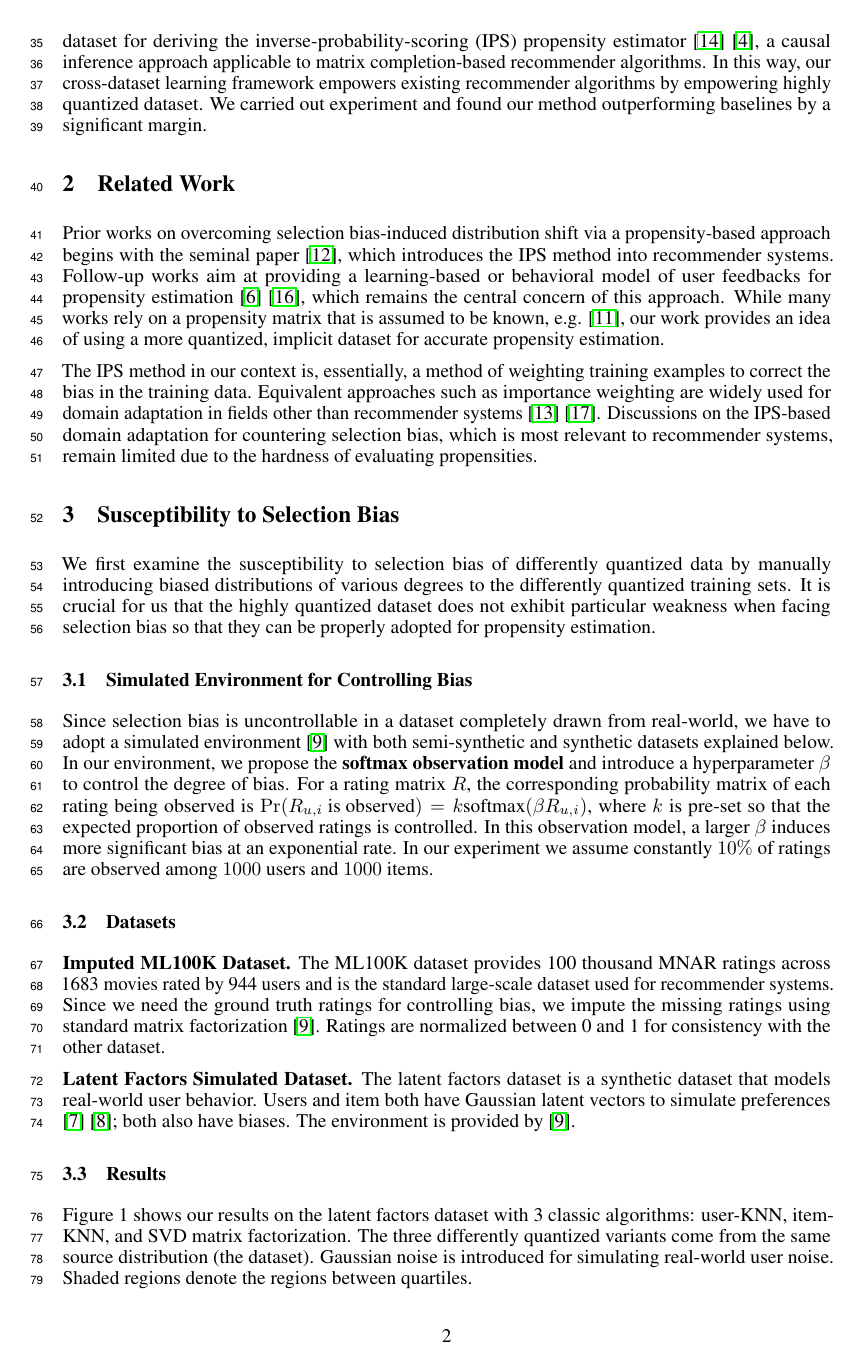
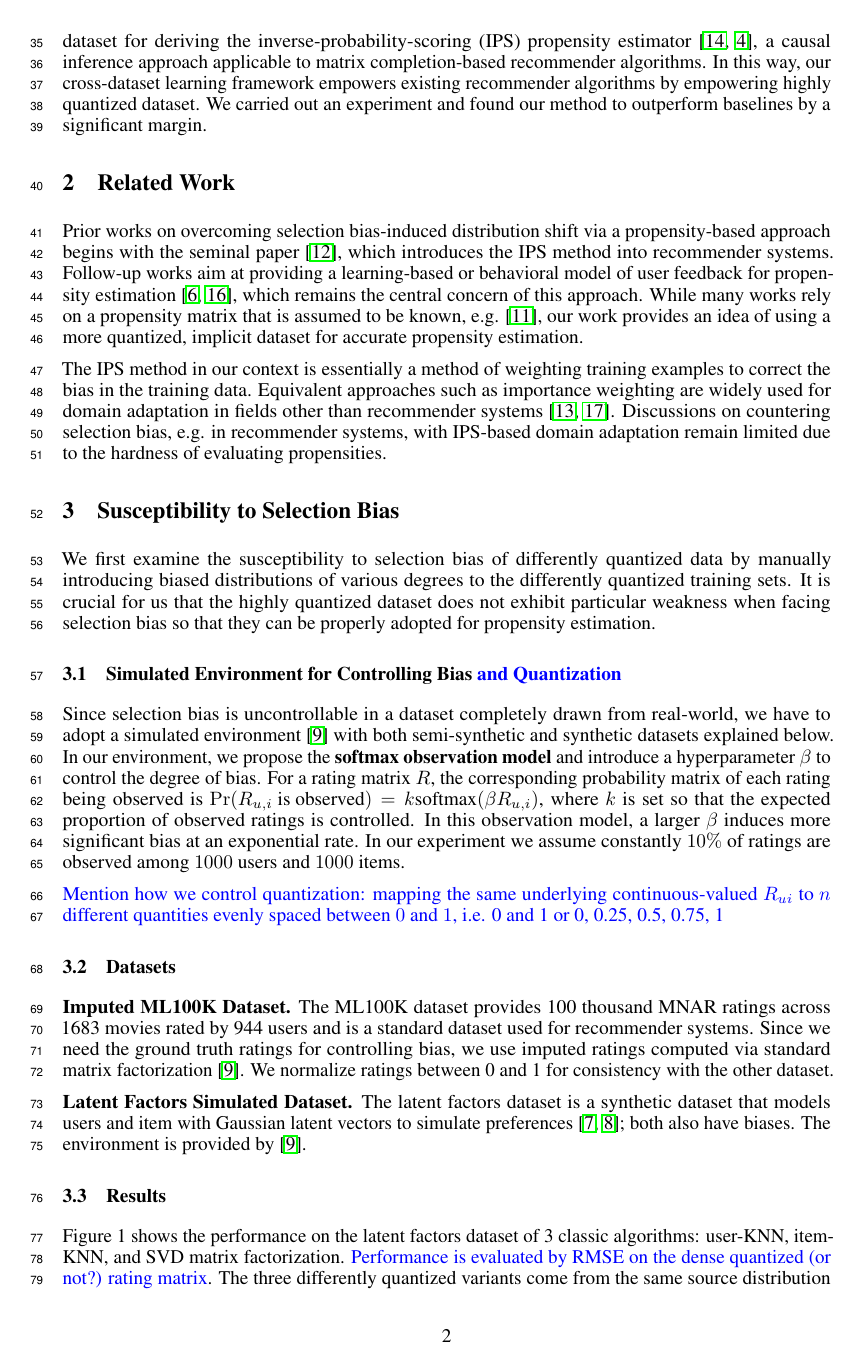
Before and after one commit to fengyuli-dev/debias-recommender, a LaTeX paper (paper/paper.tex): page 2 of 5. Compiled offline with pdfLaTeX.

Commit message:
small edits and some comments in blueg

```diff
--- a/paper/paper.tex
+++ b/paper/paper.tex
@@ -97,30 +99,34 @@ To ensure both datasets do not significantly lose their values in the presence o
 
-Then, since a less-quantized dataset inherently contains more information than a more-quantized dataset \cite{widrow1996statistical}, we decide to use it as the training set of matrix factorization and use the more quantized dataset for deriving the inverse-probability-scoring (IPS) propensity estimator \cite{thompson2012sampling} \cite{imbens2015causal}, a causal inference approach applicable to matrix completion-based recommender algorithms. In this way, our cross-dataset learning framework empowers existing recommender algorithms by empowering highly quantized dataset. We carried out experiment and found our method outperforming baselines by a significant margin.
+Then, since a less-quantized dataset inherently contains more information than a more-quantized dataset \cite{widrow1996statistical}, we decide to use it as the training set of matrix factorization and use the more quantized dataset for deriving the inverse-probability-scoring (IPS) propensity estimator \cite{thompson2012sampling,imbens2015causal}, a causal inference approach applicable to matrix completion-based recommender algorithms. In this way, our cross-dataset learning framework empowers existing recommender algorithms by empowering highly quantized dataset. We carried out an experiment and found our method to outperform baselines by a significant margin.
 
 % Quantization is a practical way to categorize an input from a continuous distribution to a discrete set of bins. We assume the ground truth of a user's rating is a continuous distribution over items because of the inherent impossibility of numerically expressing the feeling of enjoyment and excitement. We treat a recommender dataset as a noised quantization of the ground truth. In other words, users convert their feelings into one of the discrete choices when they rate an item. Recommender datasets are quantized into different degrees. For example, a typical movie rating dataset uses a 5-quantization. A tinder like/dislike dataset uses a 2-quantization.
 
 \section{Related Work}
-Prior works on overcoming selection bias-induced distribution shift via a propensity-based approach begins with the seminal paper \cite{schnabel2016recommendations}, which introduces the IPS method into recommender systems. Follow-up works aim at providing a learning-based or behavioral model of user feedbacks for propensity estimation \cite{joachims2017unbiased} \cite{yang2018unbiased}, which remains the central concern of this approach. While many works rely on a propensity matrix that is assumed to be known, e.g. \cite{something}, our work provides an idea of using a more quantized, implicit dataset for accurate propensity estimation.
+Prior works on overcoming selection bias-induced distribution shift via a propensity-based approach begins with the seminal paper \cite{schnabel2016recommendations}, which introduces the IPS method into recommender systems. Follow-up works aim at providing a learning-based or behavioral model of user feedback for propensity estimation \cite{joachims2017unbiased,yang2018unbiased}, which remains the central concern of this approach. While many works rely on a propensity matrix that is assumed to be known, e.g. \cite{something}, our work provides an idea of using a more quantized, implicit dataset for accurate propensity estimation.
 
-The IPS method in our context is, essentially, a method of weighting training examples to correct the bias in the training data. Equivalent approaches such as importance weighting are widely used for domain adaptation in fields other than recommender systems \cite{sugiyama2007covariate} \cite{zhang2018importance}. Discussions on the IPS-based domain adaptation for countering selection bias, which is most relevant to recommender systems, remain limited due to the hardness of evaluating propensities.
+The IPS method in our context is essentially a method of weighting training examples to correct the bias in the training data. Equivalent approaches such as importance weighting are widely used for domain adaptation in fields other than recommender systems \cite{sugiyama2007covariate,zhang2018importance}.
+Discussions on countering selection bias, e.g. in recommender systems, with IPS-based domain adaptation remain limited due to the hardness of evaluating propensities.
+% Discussions on the IPS-based domain adaptation for countering selection bias, which is most relevant to recommender systems, remain limited due to the hardness of evaluating propensities.
 
 \section{Susceptibility to Selection Bias}
 We first examine the susceptibility to selection bias of differently quantized data by manually introducing biased distributions of various degrees to the differently quantized training sets. It is crucial for us that the highly quantized dataset does not exhibit particular weakness when facing selection bias so that they can be properly adopted for propensity estimation.
 
-\subsection{Simulated Environment for Controlling Bias}
-Since selection bias is uncontrollable in a dataset completely drawn from real-world, we have to adopt a simulated environment \cite{krauth2020offline} with both semi-synthetic and synthetic datasets explained below. In our environment, we propose the \textbf{softmax observation model} and introduce a hyperparameter $\beta$ to control the degree of bias. For a rating matrix $R$, the corresponding probability matrix of each rating being observed is $\Pr(R_{u,i}\text{ is observed}) = k\text{softmax}(\beta R_{u,i})$, where $k$ is pre-set so that the expected proportion of observed ratings is controlled. In this observation model, a larger $\beta$ induces more significant bias at an exponential rate. In our experiment we assume constantly $10\%$ of ratings are observed among $1000$ users and $1000$ items.
+\subsection{Simulated Environment for Controlling Bias \textcolor{blue}{and Quantization}}
+Since selection bias is uncontrollable in a dataset completely drawn from real-world, we have to adopt a simulated environment \cite{krauth2020offline} with both semi-synthetic and synthetic datasets explained below. In our environment, we propose the \textbf{softmax observation model} and introduce a hyperparameter $\beta$ to control the degree of bias. For a rating matrix $R$, the corresponding probability matrix of each rating being observed is $\Pr(R_{u,i}\text{ is observed}) = k\text{softmax}(\beta R_{u,i})$, where $k$ is set so that the expected proportion of observed ratings is controlled. In this observation model, a larger $\beta$ induces more significant bias at an exponential rate. In our experiment we assume constantly $10\%$ of ratings are observed among $1000$ users and $1000$ items.
 % \begin{figure}
 %   \centering
 %   \includegraphics[width=\textwidth]{visualize.png}
 %   \caption{Visualizing the effect of controlling bias}
 % \end{figure}
 
+\textcolor{blue}{Mention how we control quantization: mapping the same underlying continuous-valued $R_{ui}$ to $n$ different quantities evenly spaced between $0$ and $1$, i.e. 0 and 1 or 0, 0.25, 0.5, 0.75, 1}
+
 \subsection{Datasets}
 \textbf{Imputed ML100K Dataset.}
-The ML100K dataset provides 100 thousand MNAR ratings across 1683 movies rated by 944 users and is the standard large-scale dataset used for recommender systems. Since we need the ground truth ratings for controlling bias, we impute the missing ratings using standard matrix factorization \cite{krauth2020offline}. Ratings are normalized between 0 and 1 for consistency with the other dataset.
+The ML100K dataset provides 100 thousand MNAR ratings across 1683 movies rated by 944 users and is a standard dataset used for recommender systems. Since we need the ground truth ratings for controlling bias, we use imputed ratings computed via standard matrix factorization \cite{krauth2020offline}. We normalize ratings between 0 and 1 for consistency with the other dataset.
 
 \textbf{Latent Factors Simulated Dataset.}
-The latent factors dataset is a synthetic dataset that models real-world user behavior. Users and item both have Gaussian latent vectors to simulate preferences \cite{koren2008factorization} \cite{koren2009matrix}; both also have biases. The environment is provided by \cite{krauth2020offline}.
+The latent factors dataset is a synthetic dataset that models users and item with Gaussian latent vectors to simulate preferences \cite{koren2008factorization,koren2009matrix}; both also have biases. The environment is provided by \cite{krauth2020offline}.
 
 \subsection{Results}
 \begin{figure}
@@ -128,5 +134,5 @@ The latent factors dataset is a synthetic dataset that models real-world user be
   \includegraphics[width=\textwidth]{1.png}
   \caption{The effect of selection bias is not affected by quantization}
 \end{figure}
-Figure 1 shows our results on the latent factors dataset with 3 classic algorithms: user-KNN, item-KNN, and SVD matrix factorization. The three differently quantized variants come from the same source distribution (the dataset). Gaussian noise is introduced for simulating real-world user noise. Shaded regions denote the regions between quartiles.
+Figure 1 shows the performance on the latent factors dataset of 3 classic algorithms: user-KNN, item-KNN, and SVD matrix factorization. \textcolor{blue}{Performance is evaluated by RMSE on the dense quantized (or not?) rating matrix}. The three differently quantized variants come from the same source distribution (the dataset). Gaussian noise is introduced for simulating real-world user variability. Shaded regions denote the regions between quartiles \textcolor{blue}{overs [number] trials of re-sampled training data}.
 
```
Also changed, not shown: paper/paper.tex (26 more changed lines).
